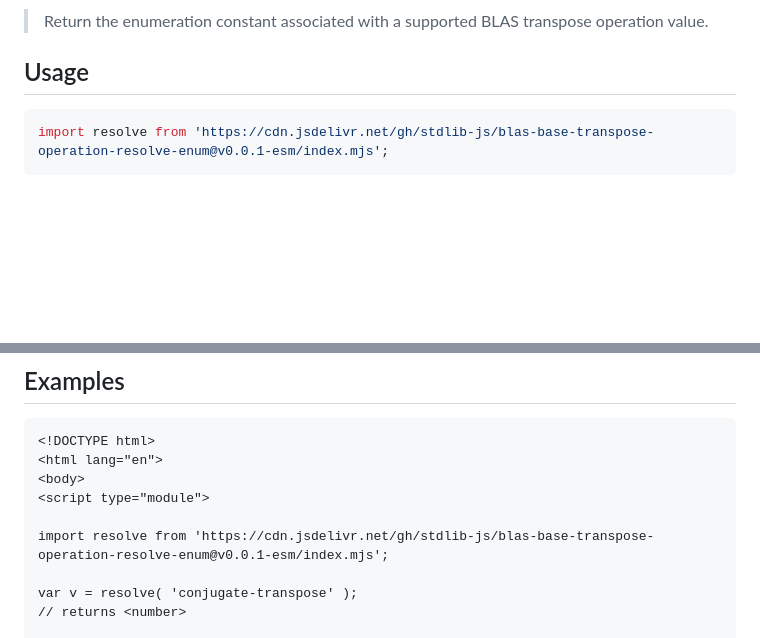
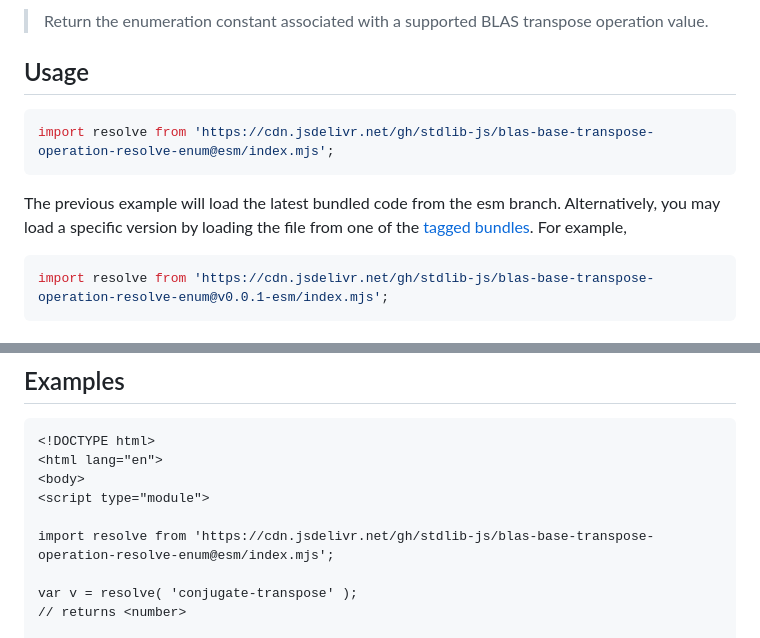
Before and after one commit to stdlib-js/blas-base-transpose-operation-resolve-enum, a Markdown page: README.md, 2 parts joined by grey strips. Rendered like a GitHub page; blank space fills up the shorter version.

Commit message:
Auto-generated commit

````diff
--- a/README.md
+++ b/README.md
@@ -50,6 +50,11 @@ limitations under the License.
 <section class="usage">
 
 ## Usage
+
+```javascript
+import resolve from 'https://cdn.jsdelivr.net/gh/stdlib-js/blas-base-transpose-operation-resolve-enum@esm/index.mjs';
+```
+The previous example will load the latest bundled code from the esm branch. Alternatively, you may load a specific version by loading the file from one of the [tagged bundles](https://github.com/stdlib-js/blas-base-transpose-operation-resolve-enum/tags). For example,
 
 ```javascript
 import resolve from 'https://cdn.jsdelivr.net/gh/stdlib-js/blas-base-transpose-operation-resolve-enum@v0.0.1-esm/index.mjs';
@@ -106,7 +111,7 @@ var v = resolve( 'beep' );
 <body>
 <script type="module">
 
-import resolve from 'https://cdn.jsdelivr.net/gh/stdlib-js/blas-base-transpose-operation-resolve-enum@v0.0.1-esm/index.mjs';
+import resolve from 'https://cdn.jsdelivr.net/gh/stdlib-js/blas-base-transpose-operation-resolve-enum@esm/index.mjs';
 
 var v = resolve( 'conjugate-transpose' );
 // returns <number>
````
